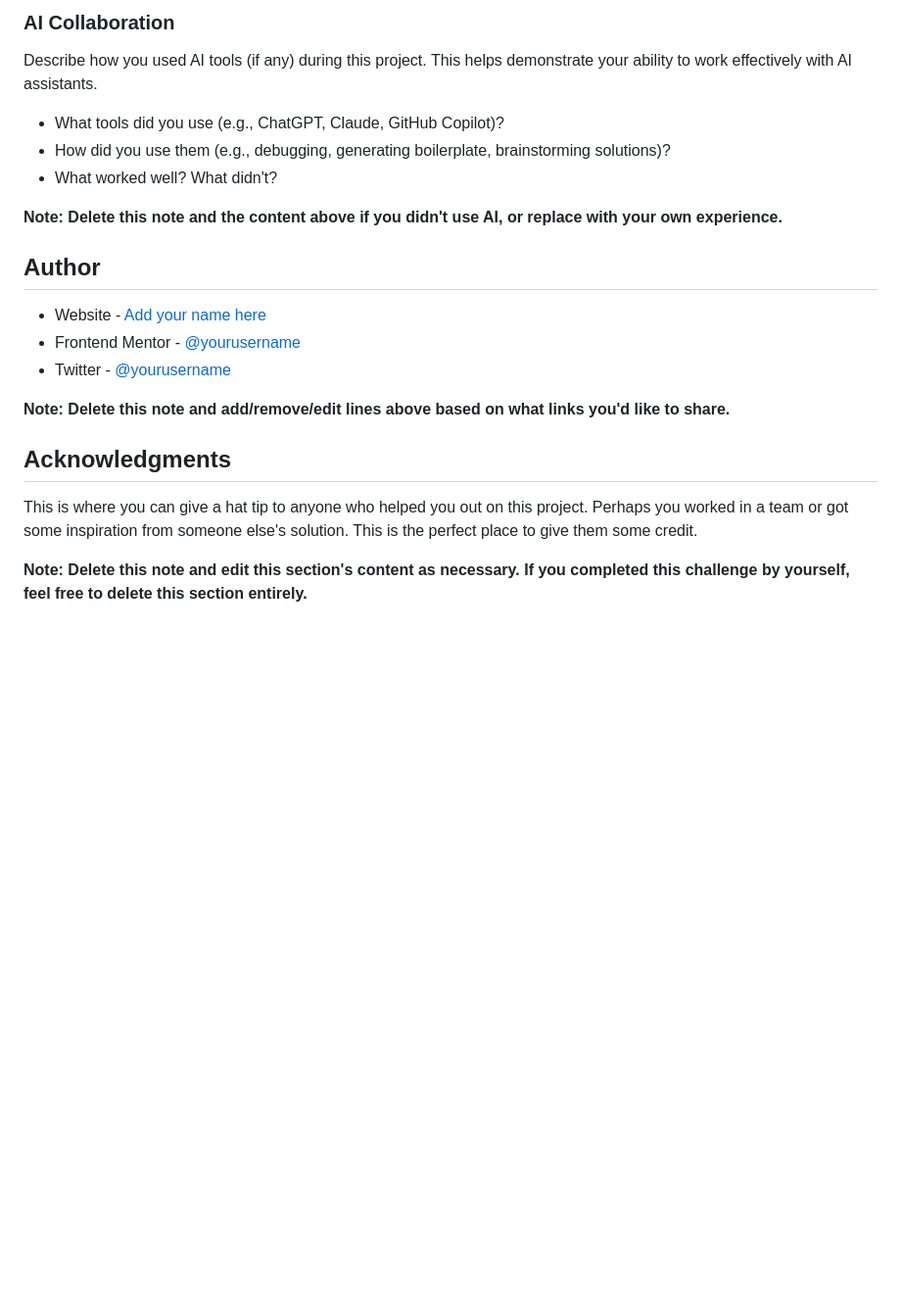
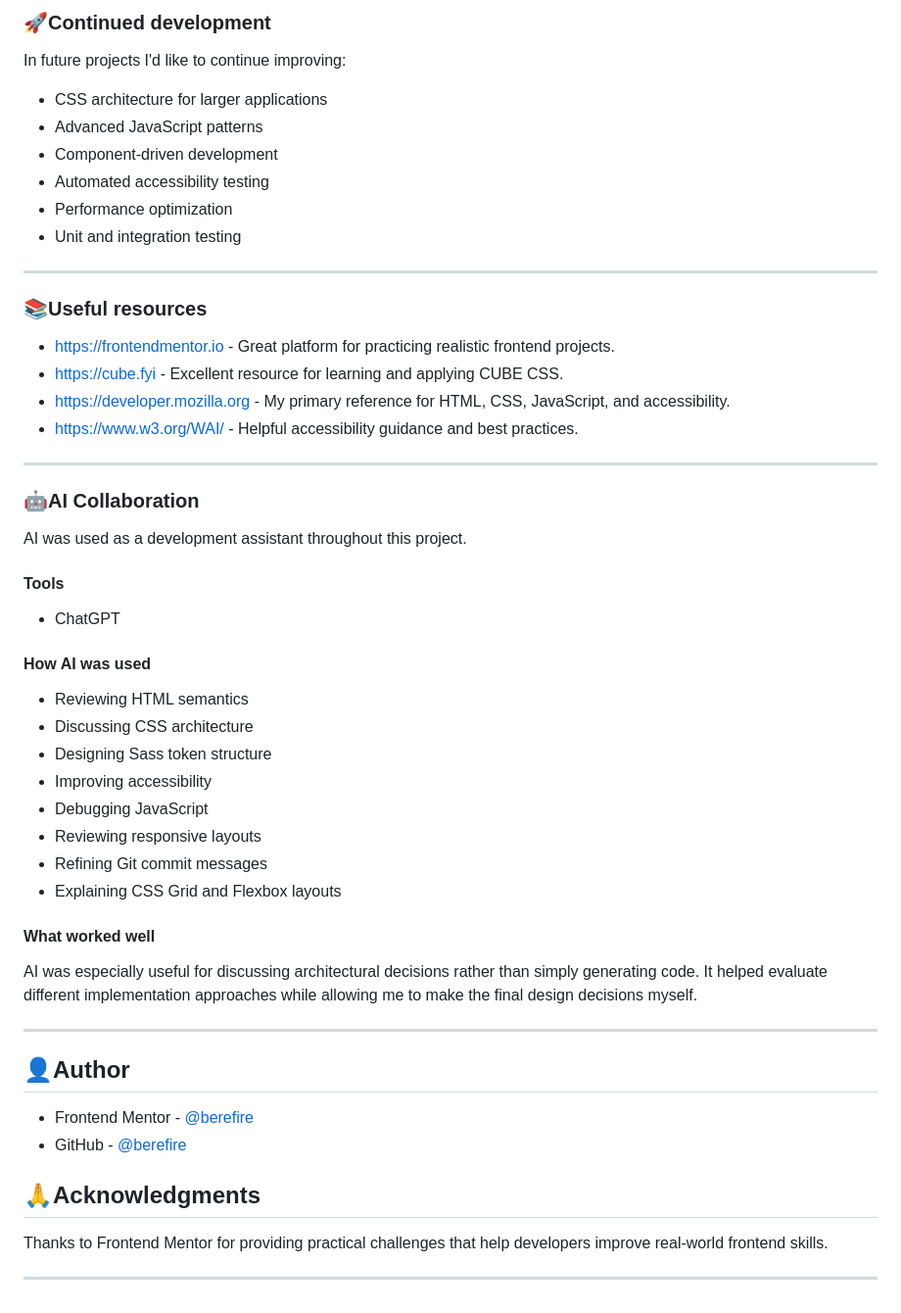
Before and after one commit to berefire/loopstudios-landing-page, a Markdown page: README.md, the part around one of its changes. Shown at 98% size. Drawn GitHub-style; blank space fills up the shorter version.

```diff
--- a/README.md
+++ b/README.md
@@ -99,24 +180,58 @@ Use this section to outline areas that you want to continue focusing on in futur
 
-### AI Collaboration
+### 🚀Continued development
 
-Describe how you used AI tools (if any) during this project. This helps demonstrate your ability to work effectively with AI assistants.
+In future projects I'd like to continue improving:
 
-- What tools did you use (e.g., ChatGPT, Claude, GitHub Copilot)?
-- How did you use them (e.g., debugging, generating boilerplate, brainstorming solutions)?
-- What worked well? What didn't?
+- CSS architecture for larger applications
+- Advanced JavaScript patterns
+- Component-driven development
+- Automated accessibility testing
+- Performance optimization
+- Unit and integration testing
 
-**Note: Delete this note and the content above if you didn't use AI, or replace with your own experience.**
+---
 
-## Author
+### 📚Useful resources
 
-- Website - [Add your name here](https://www.your-site.com)
-- Frontend Mentor - [@yourusername](https://www.frontendmentor.io/profile/yourusername)
-- Twitter - [@yourusername](https://www.twitter.com/yourusername)
+- [https://frontendmentor.io](https://frontendmentor.io) - Great platform for practicing realistic frontend projects.
+- [https://cube.fyi](https://cube.fyi) - Excellent resource for learning and applying CUBE CSS.
+- [https://developer.mozilla.org](https://developer.mozilla.org) - My primary reference for HTML, CSS, JavaScript, and accessibility.
+- [https://www.w3.org/WAI/](https://www.w3.org/WAI/) - Helpful accessibility guidance and best practices.
 
-**Note: Delete this note and add/remove/edit lines above based on what links you'd like to share.**
+---
 
-## Acknowledgments
+### 🤖AI Collaboration
 
-This is where you can give a hat tip to anyone who helped you out on this project. Perhaps you worked in a team or got some inspiration from someone else's solution. This is the perfect place to give them some credit.
+AI was used as a development assistant throughout this project.
 
-**Note: Delete this note and edit this section's content as necessary. If you completed this challenge by yourself, feel free to delete this section entirely.**
+#### Tools
+
+- ChatGPT
+
+#### How AI was used
+
+- Reviewing HTML semantics
+- Discussing CSS architecture
+- Designing Sass token structure
+- Improving accessibility
+- Debugging JavaScript
+- Reviewing responsive layouts
+- Refining Git commit messages
+- Explaining CSS Grid and Flexbox layouts
+
+#### What worked well
+
+AI was especially useful for discussing architectural decisions rather than simply generating code. It helped evaluate different implementation approaches while allowing me to make the final design decisions myself.
+
+---
+
+## 👤Author
+
+- Frontend Mentor - [@berefire](https://www.frontendmentor.io/profile/berefire)
+- GitHub - [@berefire](https://github.com/berefire)
+
+## 🙏Acknowledgments
+
+Thanks to Frontend Mentor for providing practical challenges that help developers improve real-world frontend skills.
+
+---
```
Also changed, not shown: other parts of README.md (+128 -47 lines).
